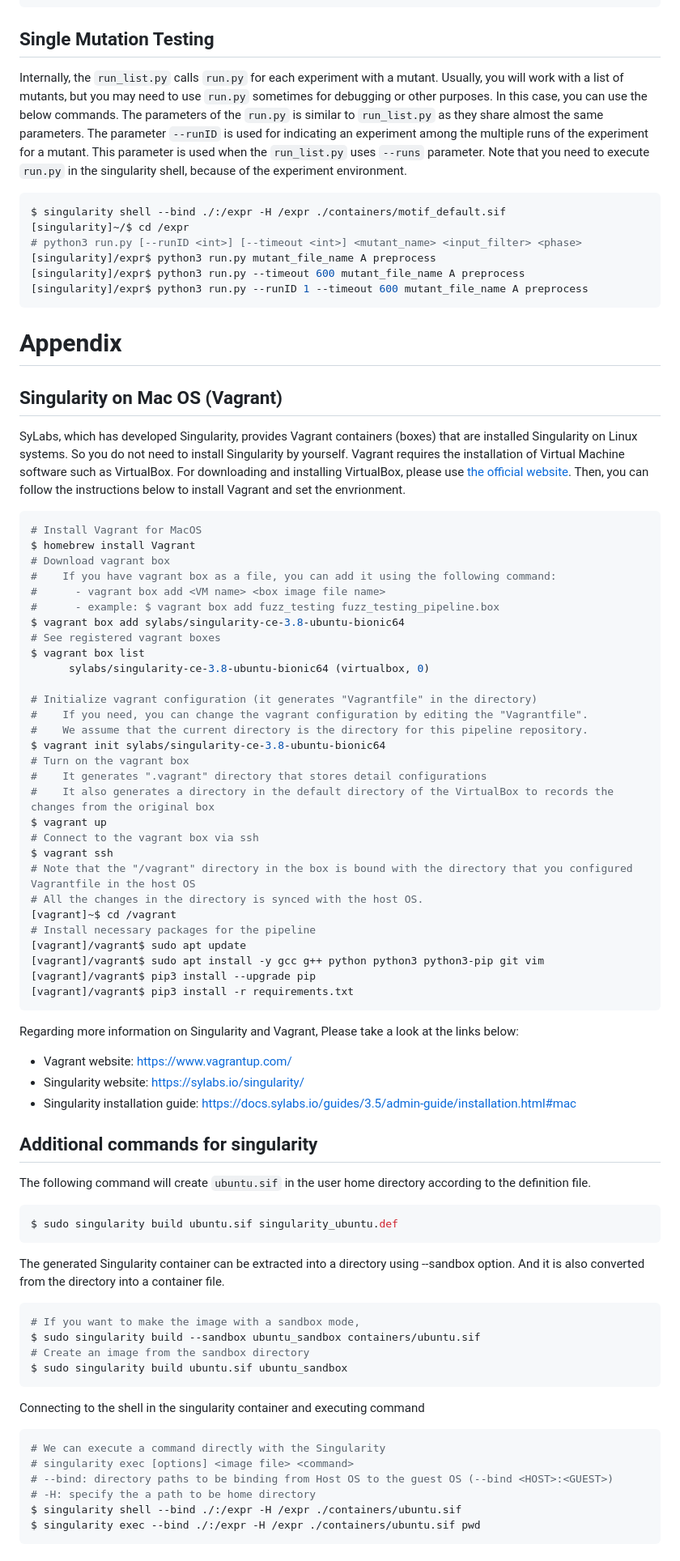
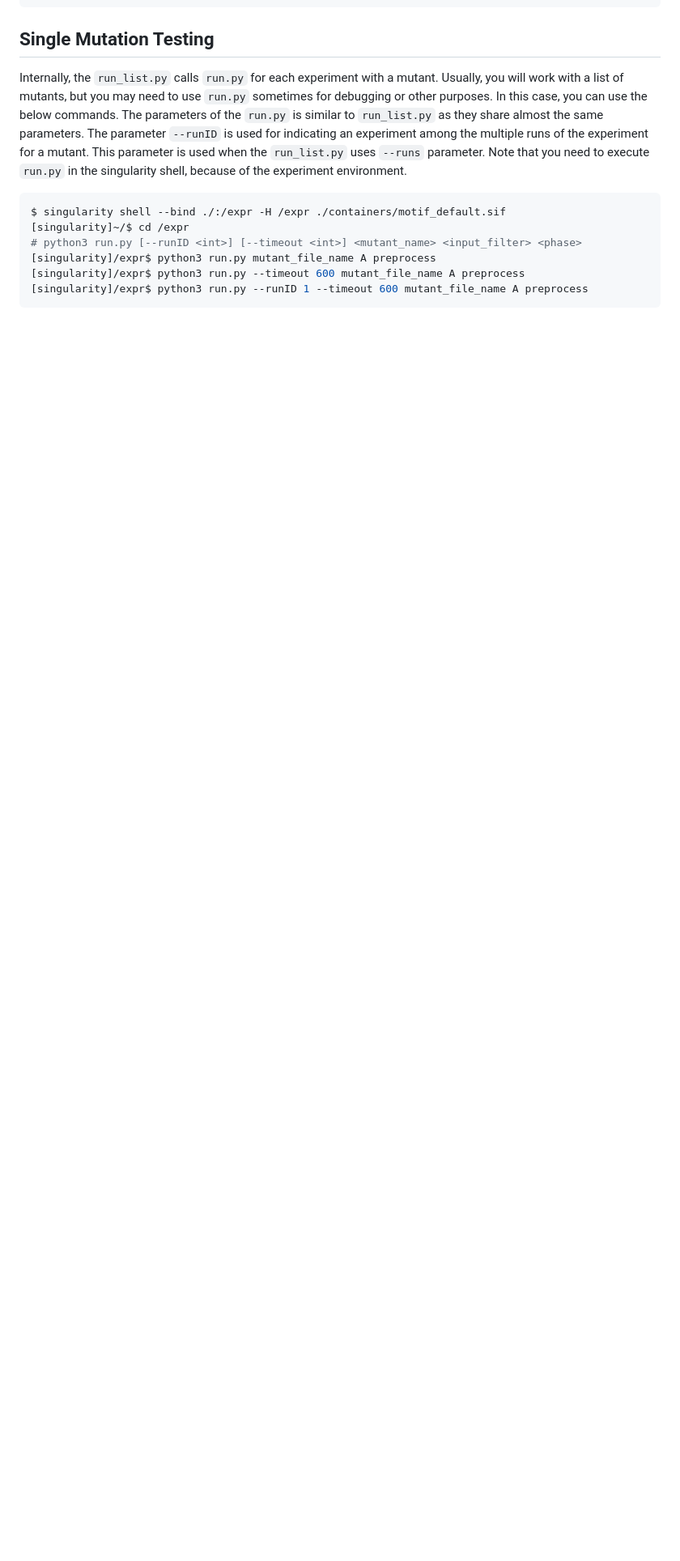
Before and after one commit to SNTSVV/MOTIF, a Markdown page: README.md, the part around one of its changes. Shown at 81% size. Drawn GitHub-style; blank space fills up the shorter version.

Commit message:
Remove unnecessary description

````diff
--- a/README.md
+++ b/README.md
@@ -315,88 +315,3 @@ $ singularity shell --bind ./:/expr -H /expr ./containers/motif_default.sif
 [singularity]/expr$ python3 run.py --timeout 600 mutant_file_name A preprocess
 [singularity]/expr$ python3 run.py --runID 1 --timeout 600 mutant_file_name A preprocess
 ```
-
-
-
-
-
-# Appendix
-
-## Singularity on Mac OS (Vagrant)
-SyLabs, which has developed Singularity, provides Vagrant containers (boxes) that are installed Singularity on Linux systems.
-So you do not need to install Singularity by yourself.
-Vagrant requires the installation of Virtual Machine software such as VirtualBox.
-For downloading and installing VirtualBox, please use [the official website](https://www.virtualbox.org/).
-Then, you can follow the instructions below to install Vagrant and set the envrionment.
-```shell
-# Install Vagrant for MacOS
-$ homebrew install Vagrant
-# Download vagrant box
-#    If you have vagrant box as a file, you can add it using the following command:
-#      - vagrant box add <VM name> <box image file name>
-#      - example: $ vagrant box add fuzz_testing fuzz_testing_pipeline.box
-$ vagrant box add sylabs/singularity-ce-3.8-ubuntu-bionic64
-# See registered vagrant boxes
-$ vagrant box list
-      sylabs/singularity-ce-3.8-ubuntu-bionic64 (virtualbox, 0)
-
-# Initialize vagrant configuration (it generates "Vagrantfile" in the directory)
-#    If you need, you can change the vagrant configuration by editing the "Vagrantfile".
-#    We assume that the current directory is the directory for this pipeline repository.
-$ vagrant init sylabs/singularity-ce-3.8-ubuntu-bionic64
-# Turn on the vagrant box
-#    It generates ".vagrant" directory that stores detail configurations
-#    It also generates a directory in the default directory of the VirtualBox to records the changes from the original box
-$ vagrant up
-# Connect to the vagrant box via ssh
-$ vagrant ssh
-# Note that the "/vagrant" directory in the box is bound with the directory that you configured Vagrantfile in the host OS
-# All the changes in the directory is synced with the host OS.
-[vagrant]~$ cd /vagrant
-# Install necessary packages for the pipeline
-[vagrant]/vagrant$ sudo apt update
-[vagrant]/vagrant$ sudo apt install -y gcc g++ python python3 python3-pip git vim
-[vagrant]/vagrant$ pip3 install --upgrade pip
-[vagrant]/vagrant$ pip3 install -r requirements.txt
-```
-
-
-Regarding more information on Singularity and Vagrant,
-Please take a look at the links below:
-* Vagrant website: [https://www.vagrantup.com/](https://www.vagrantup.com/)
-* Singularity website: [https://sylabs.io/singularity/](https://sylabs.io/singularity/)
-* Singularity installation guide: [https://docs.sylabs.io/guides/3.5/admin-guide/installation.html#mac](https://docs.sylabs.io/guides/3.5/admin-guide/installation.html#mac)
-
-
-
-
-
-## Additional commands for singularity
-The following command will create `ubuntu.sif` in the user home directory according to the definition file.
-```shell
-$ sudo singularity build ubuntu.sif singularity_ubuntu.def
-```
-
-The generated Singularity container can be extracted into a directory using --sandbox option.
-And it is also converted from the directory into a container file.
-```shell
-# If you want to make the image with a sandbox mode,
-$ sudo singularity build --sandbox ubuntu_sandbox containers/ubuntu.sif
-# Create an image from the sandbox directory
-$ sudo singularity build ubuntu.sif ubuntu_sandbox
-```
-
-
-Connecting to the shell in the singularity container and executing command
-```shell
-# We can execute a command directly with the Singularity
-# singularity exec [options] <image file> <command>
-# --bind: directory paths to be binding from Host OS to the guest OS (--bind <HOST>:<GUEST>)
-# -H: specify the a path to be home directory
-$ singularity shell --bind ./:/expr -H /expr ./containers/ubuntu.sif
-$ singularity exec --bind ./:/expr -H /expr ./containers/ubuntu.sif pwd
-```
-
-
-
-
````
Also changed, not shown: other parts of README.md (+0 -28 lines).
